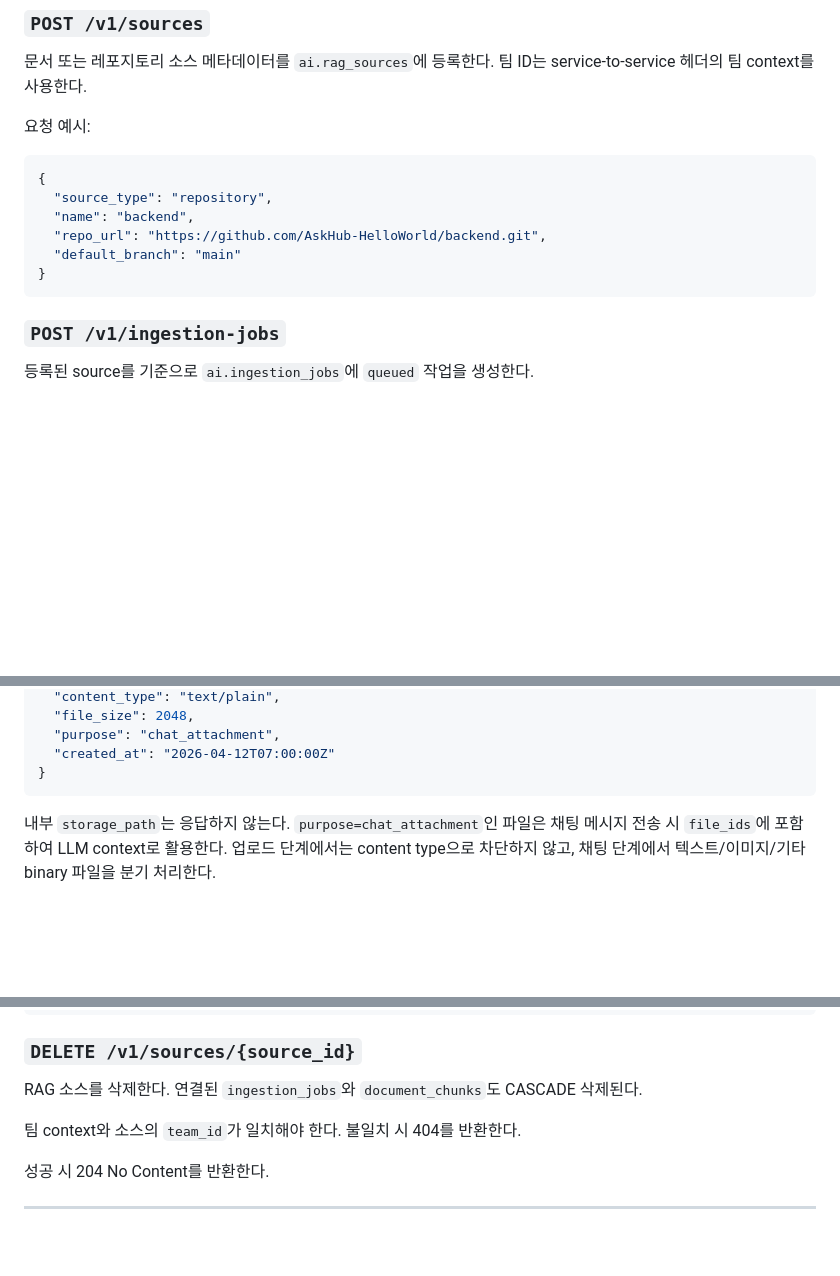
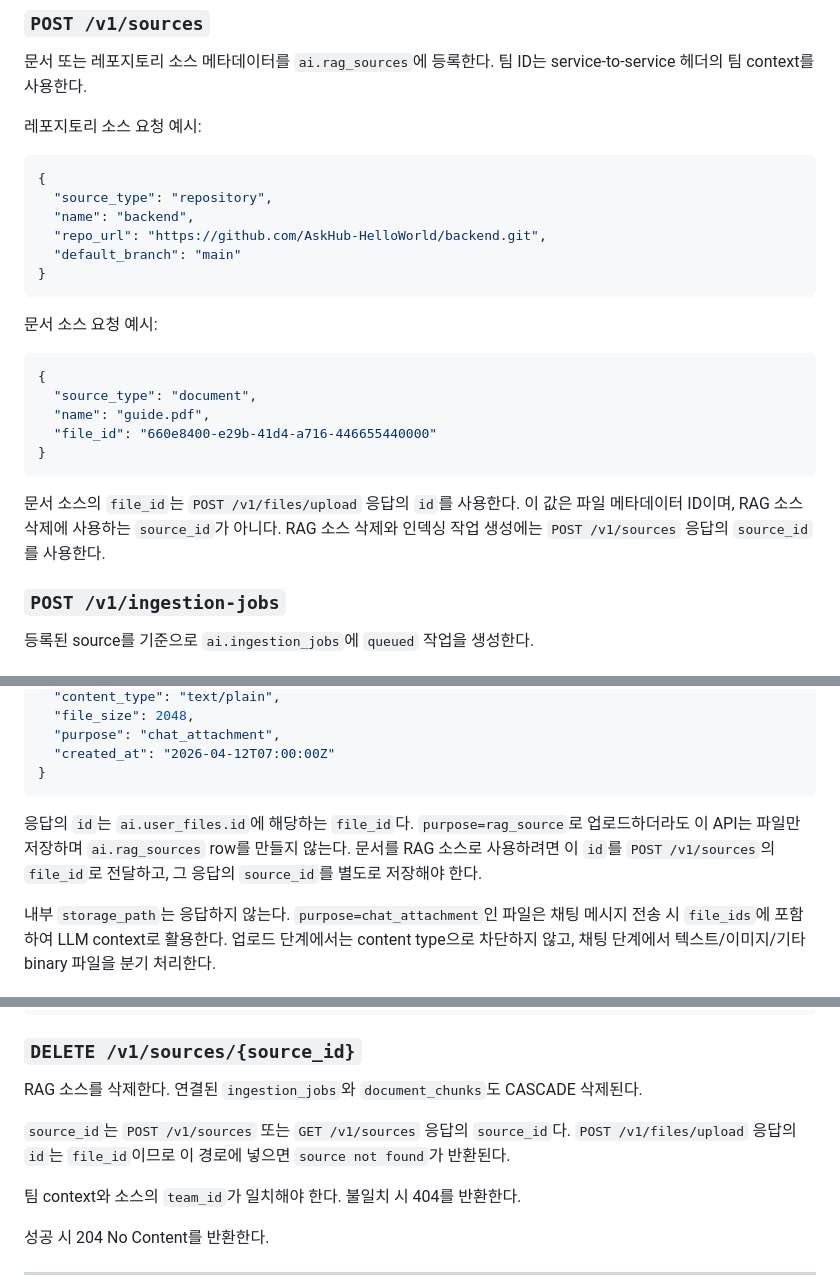
Before and after one commit to AskHub-HelloWorld/ai-server, a Markdown page: docs/api-contract.md, 3 parts joined by grey strips. Drawn GitHub-style; blank space fills up the shorter version.

Commit message:
docs: RAG 소스 file_id와 source_id 사용법 명확화

````diff
--- a/docs/api-contract.md
+++ b/docs/api-contract.md
@@ -228,7 +228,7 @@ ai-server는 streaming 시작 전에 user 메시지를 저장하고, `done` 이
 
 문서 또는 레포지토리 소스 메타데이터를 `ai.rag_sources`에 등록한다. 팀 ID는 service-to-service 헤더의 팀 context를 사용한다.
 
-요청 예시:
+레포지토리 소스 요청 예시:
 
 ```json
 {
@@ -238,6 +238,18 @@ ai-server는 streaming 시작 전에 user 메시지를 저장하고, `done` 이
   "default_branch": "main"
 }
 ```
+
+문서 소스 요청 예시:
+
+```json
+{
+  "source_type": "document",
+  "name": "guide.pdf",
+  "file_id": "660e8400-e29b-41d4-a716-446655440000"
+}
+```
+
+문서 소스의 `file_id`는 `POST /v1/files/upload` 응답의 `id`를 사용한다. 이 값은 파일 메타데이터 ID이며, RAG 소스 삭제에 사용하는 `source_id`가 아니다. RAG 소스 삭제와 인덱싱 작업 생성에는 `POST /v1/sources` 응답의 `source_id`를 사용한다.
 
 ### `POST /v1/ingestion-jobs`
 
@@ -274,6 +286,8 @@ ai-server는 streaming 시작 전에 user 메시지를 저장하고, `done` 이
   "created_at": "2026-04-12T07:00:00Z"
 }
 ```
+
+응답의 `id`는 `ai.user_files.id`에 해당하는 `file_id`다. `purpose=rag_source`로 업로드하더라도 이 API는 파일만 저장하며 `ai.rag_sources` row를 만들지 않는다. 문서를 RAG 소스로 사용하려면 이 `id`를 `POST /v1/sources`의 `file_id`로 전달하고, 그 응답의 `source_id`를 별도로 저장해야 한다.
 
 내부 `storage_path`는 응답하지 않는다. `purpose=chat_attachment`인 파일은 채팅 메시지 전송 시 `file_ids`에 포함하여 LLM context로 활용한다. 업로드 단계에서는 content type으로 차단하지 않고, 채팅 단계에서 텍스트/이미지/기타 binary 파일을 분기 처리한다.
 
@@ -327,6 +341,8 @@ ai-server는 streaming 시작 전에 user 메시지를 저장하고, `done` 이
 
 RAG 소스를 삭제한다. 연결된 `ingestion_jobs`와 `document_chunks`도 CASCADE 삭제된다.
 
+`source_id`는 `POST /v1/sources` 또는 `GET /v1/sources` 응답의 `source_id`다. `POST /v1/files/upload` 응답의 `id`는 `file_id`이므로 이 경로에 넣으면 `source not found`가 반환된다.
+
 팀 context와 소스의 `team_id`가 일치해야 한다. 불일치 시 404를 반환한다.
 
 성공 시 204 No Content를 반환한다.
````
